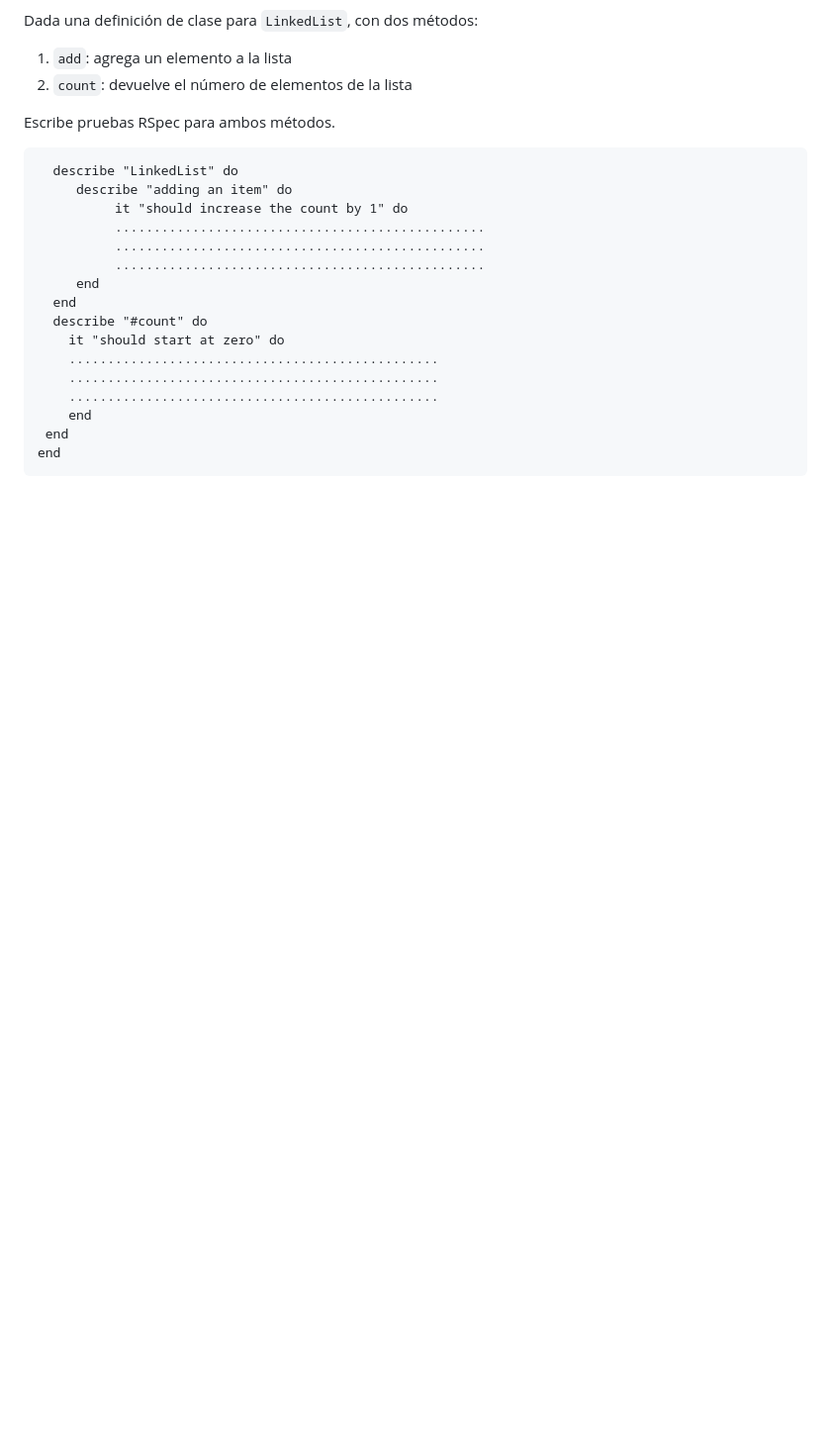
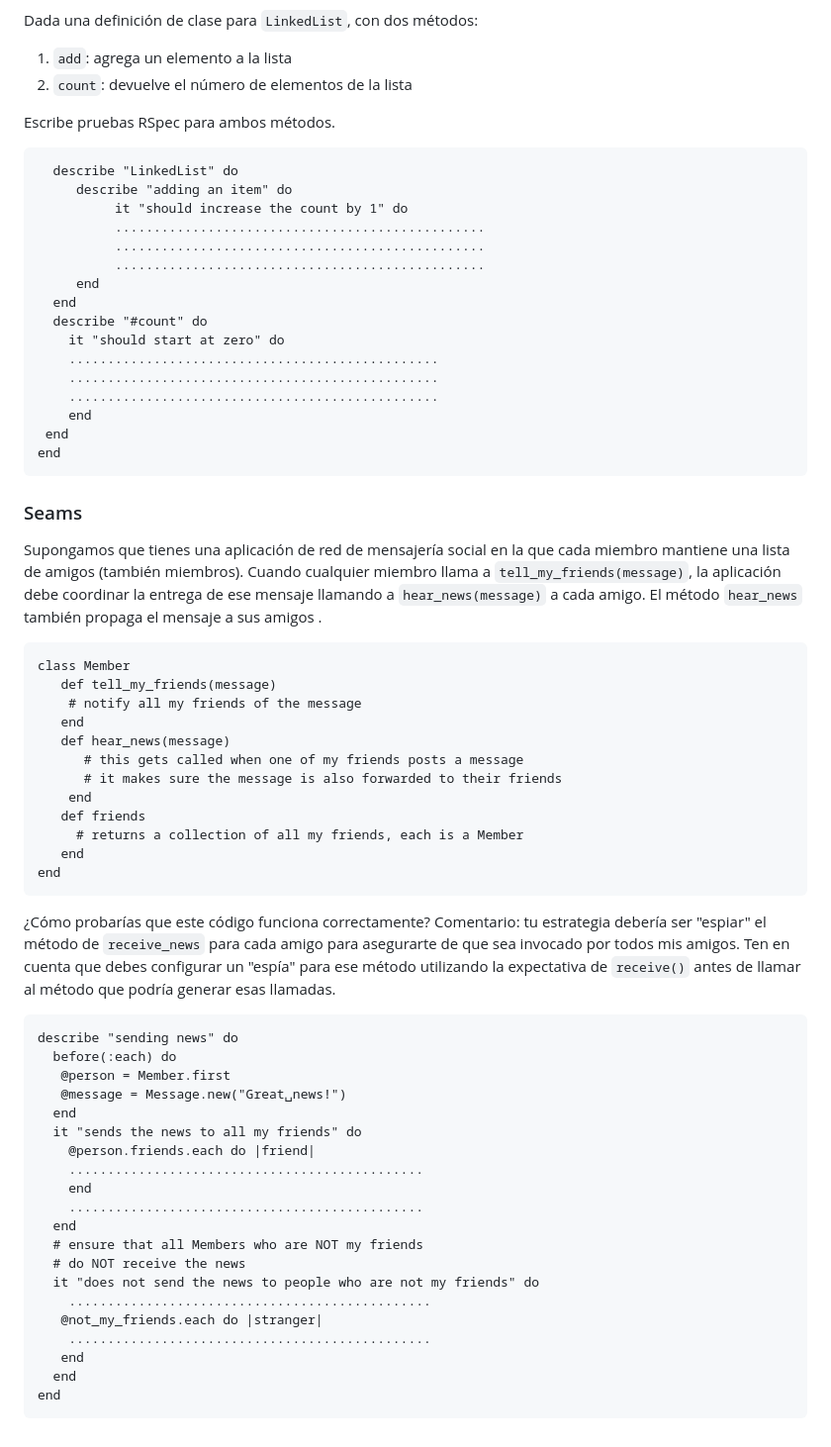
Before and after one commit to kapumota/Desarrollo-software-2023, a Markdown page: Semana9/Actividad2.md, the part around the change. Shown: that part at 99% size. Rendered like a GitHub page; blank space fills up the shorter version.

Commit message:
Actividad 2

````diff
--- a/Semana9/Actividad2.md
+++ b/Semana9/Actividad2.md
@@ -105,3 +105,49 @@ Escribe pruebas RSpec para ambos métodos.
  end
 end
 ```
+
+### Seams
+
+Supongamos que tienes una aplicación de red de mensajería social en la que cada miembro mantiene una lista de amigos (también miembros). Cuando cualquier miembro llama a `tell_my_friends(message)`, la aplicación debe coordinar la entrega de ese mensaje llamando a `hear_news(message)` a cada amigo. El método `hear_news` también propaga el mensaje a sus amigos .
+
+
+```
+class Member
+   def tell_my_friends(message)
+    # notify all my friends of the message
+   end
+   def hear_news(message)
+      # this gets called when one of my friends posts a message
+      # it makes sure the message is also forwarded to their friends
+    end
+   def friends
+     # returns a collection of all my friends, each is a Member
+   end
+end
+```
+
+¿Cómo probarías que este código funciona correctamente? Comentario: tu estrategia debería ser "espiar" el método de `receive_news` para cada amigo para asegurarte de que sea invocado por todos mis amigos. Ten en cuenta que debes configurar un "espía" para ese método utilizando la expectativa de `receive()` antes de llamar al método que podría generar esas llamadas.
+
+
+```
+describe "sending news" do
+  before(:each) do
+   @person = Member.first
+   @message = Message.new("Great␣news!")
+  end
+  it "sends the news to all my friends" do
+    @person.friends.each do |friend|
+    ..............................................
+    end
+    ..............................................
+  end
+  # ensure that all Members who are NOT my friends
+  # do NOT receive the news
+  it "does not send the news to people who are not my friends" do
+    ...............................................
+   @not_my_friends.each do |stranger|
+    ...............................................
+   end
+  end
+end
+```
````
